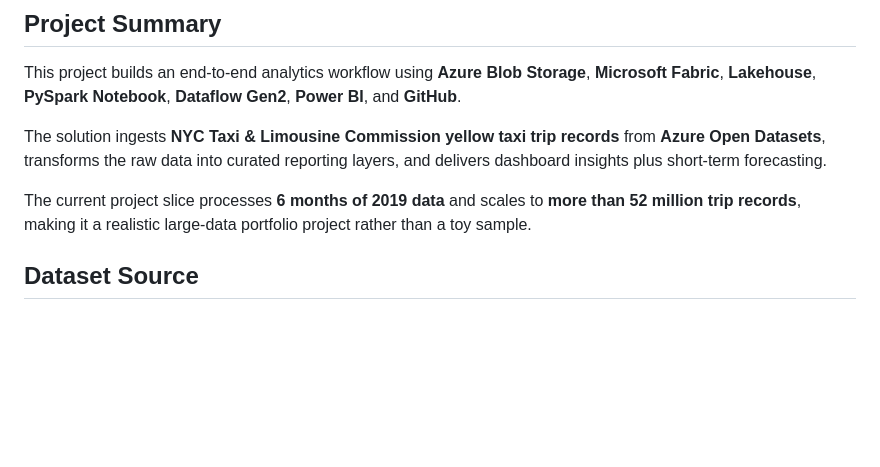
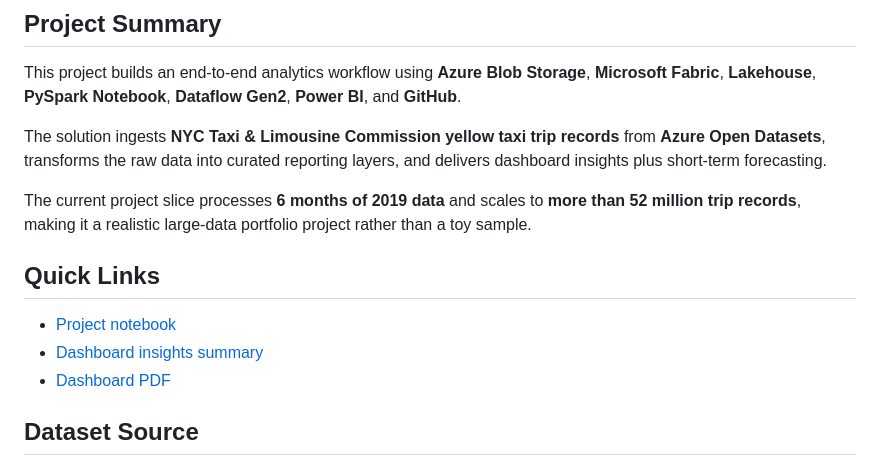
Before and after one commit to kagnaem/Azure-parquet-analytics-on-fabric, a Markdown page: README.md, the part around one of its changes. Drawn GitHub-style; blank space fills up the shorter version.

```diff
--- a/README.md
+++ b/README.md
@@ -6,6 +6,11 @@ This project builds an end-to-end analytics workflow using **Azure Blob Storage*
 The solution ingests **NYC Taxi & Limousine Commission yellow taxi trip records** from **Azure Open Datasets**, transforms the raw data into curated reporting layers, and delivers dashboard insights plus short-term forecasting.
 
 The current project slice processes **6 months of 2019 data** and scales to **more than 52 million trip records**, making it a realistic large-data portfolio project rather than a toy sample.
+
+## Quick Links
+- [Project notebook](./NYC_Taxi_Project.ipynb)
+- [Dashboard insights summary](./DASHBOARD_INSIGHTS.md)
+- [Dashboard PDF](./Quick%20summary%20NYC%20Taxi.pdf)
 
 ## Dataset Source
 The dataset comes from **Azure Open Datasets** and contains NYC yellow taxi trip records. Microsoft describes the dataset as including:
```
Also changed, not shown: other parts of README.md (+14 -14 lines).
